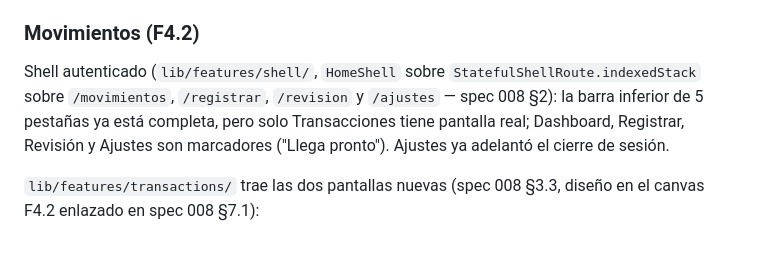
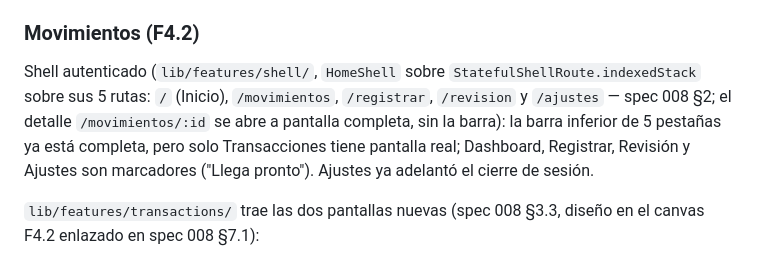
Before and after one commit to CristianmMst/luka, a Markdown page: app/README.md, the part around the change. Rendered like a GitHub page.

```diff
--- a/app/README.md
+++ b/app/README.md
@@ -97,7 +97,7 @@ El archivo (`finanzia.sqlite`) suele vivir en `app_flutter` (carpeta de document
 
 ### Movimientos (F4.2)
 
-Shell autenticado (`lib/features/shell/`, `HomeShell` sobre `StatefulShellRoute.indexedStack` sobre `/movimientos`, `/registrar`, `/revision` y `/ajustes` — spec 008 §2): la barra inferior de 5 pestañas ya está completa, pero solo Transacciones tiene pantalla real; Dashboard, Registrar, Revisión y Ajustes son marcadores ("Llega pronto"). Ajustes ya adelantó el cierre de sesión.
+Shell autenticado (`lib/features/shell/`, `HomeShell` sobre `StatefulShellRoute.indexedStack` sobre sus 5 rutas: `/` (Inicio), `/movimientos`, `/registrar`, `/revision` y `/ajustes` — spec 008 §2; el detalle `/movimientos/:id` se abre a pantalla completa, sin la barra): la barra inferior de 5 pestañas ya está completa, pero solo Transacciones tiene pantalla real; Dashboard, Registrar, Revisión y Ajustes son marcadores ("Llega pronto"). Ajustes ya adelantó el cierre de sesión.
 
 `lib/features/transactions/` trae las dos pantallas nuevas (spec 008 §3.3, diseño en el canvas F4.2 enlazado en spec 008 §7.1):
 
```
Also changed, not shown: docs/roadmap/tasks.md (+1 -1 lines), 1 other file.
